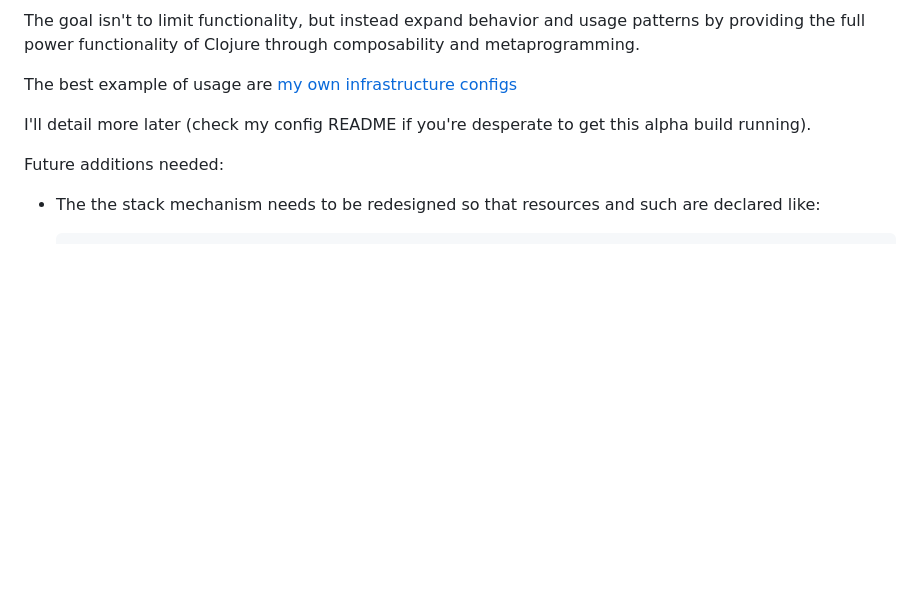
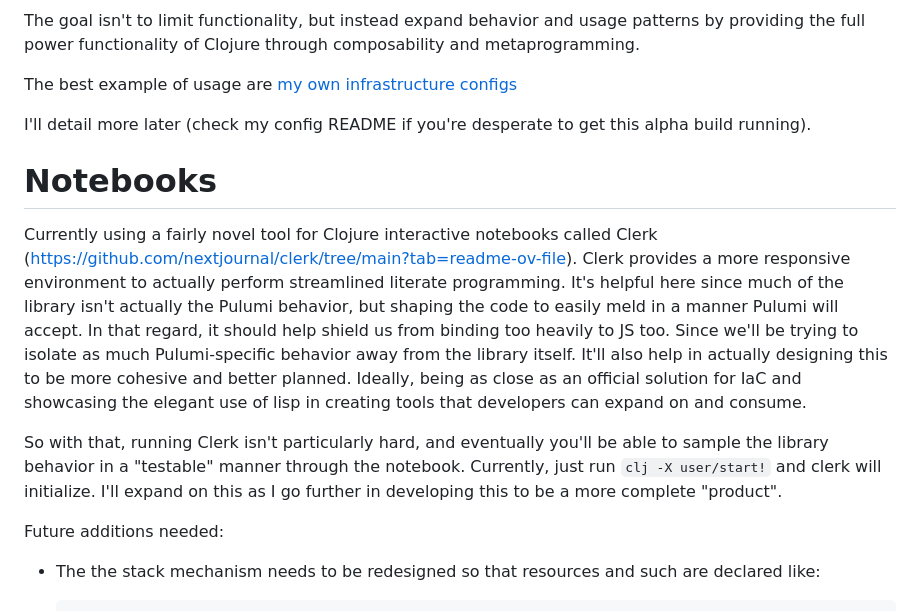
Before and after one commit to GigiaJ/pulumi-clojurescript, a Markdown page: README.md, the part around the change. Rendered like a GitHub page; blank space fills up the shorter version.

Commit message:
Add Clerk instructions

```diff
--- a/README.md
+++ b/README.md
@@ -14,7 +14,13 @@ I'll detail more later (check my config README if you're desperate to get this a
 
 
 
+# Notebooks
+Currently using a fairly novel tool for Clojure interactive notebooks called Clerk (https://github.com/nextjournal/clerk/tree/main?tab=readme-ov-file).
+Clerk provides a more responsive environment to actually perform streamlined literate programming. It's helpful here since much of the library isn't actually the Pulumi behavior, but shaping the code to easily meld in a manner Pulumi will accept. In that regard, it should help shield us from binding too heavily to JS too. Since we'll be trying to isolate as much Pulumi-specific behavior away from the library itself.
+It'll also help in actually designing this to be more cohesive and better planned. Ideally, being as close as an official solution for IaC and showcasing the elegant use of lisp in creating tools that developers can expand on and consume.
 
+So with that, running Clerk isn't particularly hard, and eventually you'll be able to sample the library behavior in a "testable" manner through the notebook.
+Currently, just run `clj -X user/start!` and clerk will initialize. I'll expand on this as I go further in developing this to be a more complete "product".
 
 
 
```
